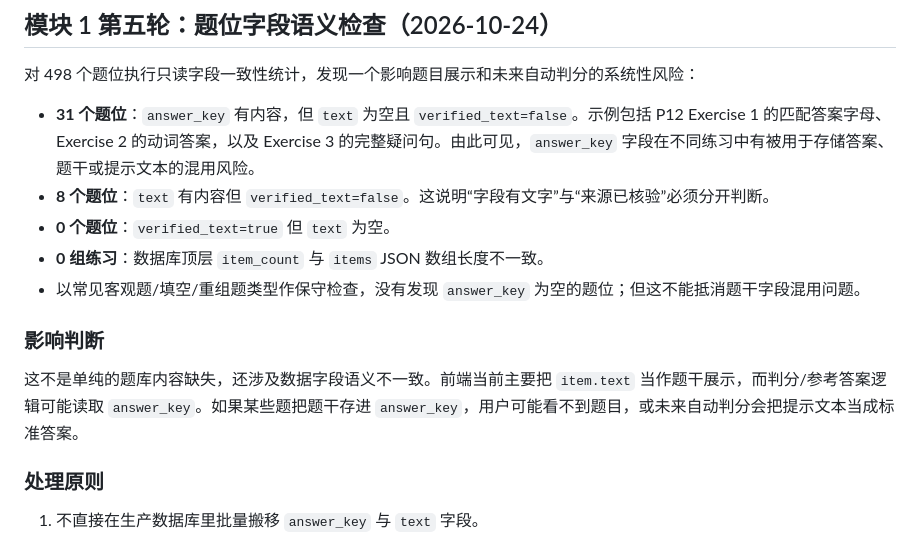
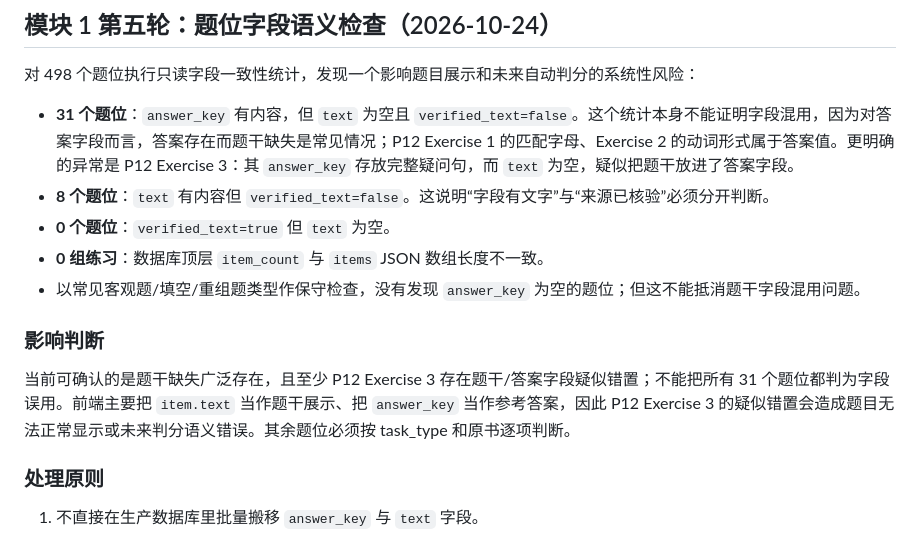
Before and after one commit to Jackiexu0619/Lucas-PETcheckin, a Markdown page: docs/DEVELOPMENT_PROGRESS.md, the part around the change. GitHub-like rendering.

Commit message:
docs: clarify item field audit interpretation

```diff
--- a/docs/DEVELOPMENT_PROGRESS.md
+++ b/docs/DEVELOPMENT_PROGRESS.md
@@ -245,7 +245,7 @@
 
 对 498 个题位执行只读字段一致性统计，发现一个影响题目展示和未来自动判分的系统性风险：
 
-- **31 个题位**：`answer_key` 有内容，但 `text` 为空且 `verified_text=false`。示例包括 P12 Exercise 1 的匹配答案字母、Exercise 2 的动词答案，以及 Exercise 3 的完整疑问句。由此可见，`answer_key` 字段在不同练习中有被用于存储答案、题干或提示文本的混用风险。
+- **31 个题位**：`answer_key` 有内容，但 `text` 为空且 `verified_text=false`。这个统计本身不能证明字段混用，因为对答案字段而言，答案存在而题干缺失是常见情况；P12 Exercise 1 的匹配字母、Exercise 2 的动词形式属于答案值。更明确的异常是 P12 Exercise 3：其 `answer_key` 存放完整疑问句，而 `text` 为空，疑似把题干放进了答案字段。
 - **8 个题位**：`text` 有内容但 `verified_text=false`。这说明“字段有文字”与“来源已核验”必须分开判断。
 - **0 个题位**：`verified_text=true` 但 `text` 为空。
 - **0 组练习**：数据库顶层 `item_count` 与 `items` JSON 数组长度不一致。
@@ -253,7 +253,7 @@
 
 ### 影响判断
 
-这不是单纯的题库内容缺失，还涉及数据字段语义不一致。前端当前主要把 `item.text` 当作题干展示，而判分/参考答案逻辑可能读取 `answer_key`。如果某些题把题干存进 `answer_key`，用户可能看不到题目，或未来自动判分会把提示文本当成标准答案。
+当前可确认的是题干缺失广泛存在，且至少 P12 Exercise 3 存在题干/答案字段疑似错置；不能把所有 31 个题位都判为字段误用。前端主要把 `item.text` 当作题干展示、把 `answer_key` 当作参考答案，因此 P12 Exercise 3 的疑似错置会造成题目无法正常显示或未来判分语义错误。其余题位必须按 task_type 和原书逐项判断。
 
 ### 处理原则
 
```
